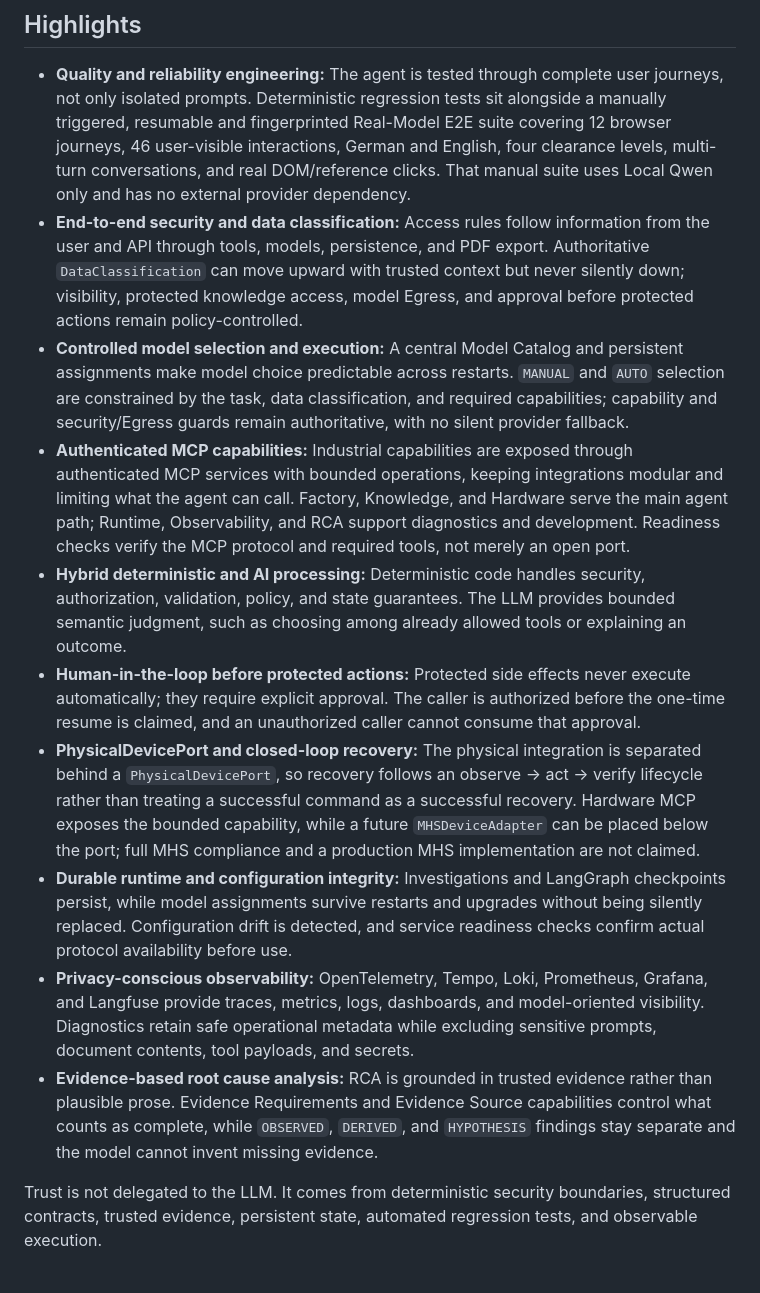
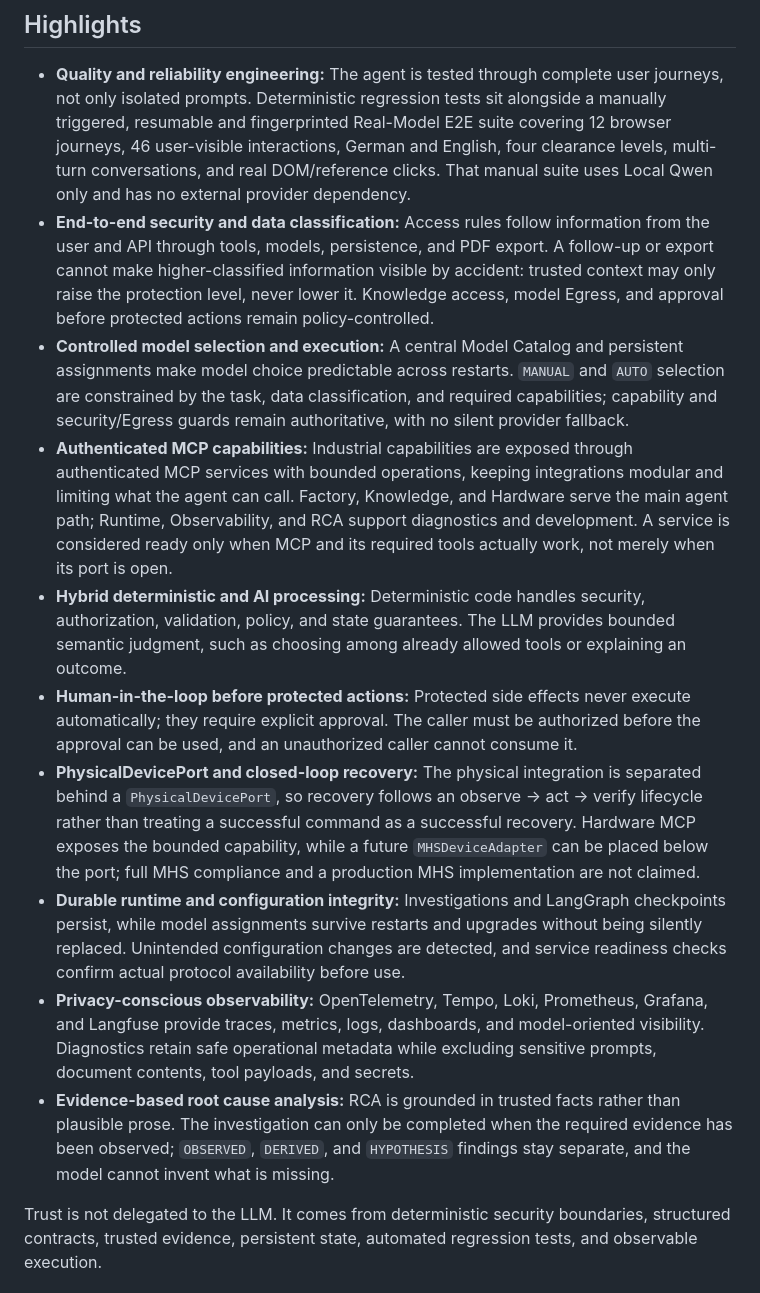
Before and after one commit to aboerzel/industrial-ai-agent, a Markdown page: README.md, the part around the change. Drawn GitHub-style.

Commit message:
docs: simplify project highlights

```diff
--- a/README.md
+++ b/README.md
@@ -25,15 +25,15 @@ For the full industrial-value and scope statement, see [Capabilities and Industr
 ## Highlights
 
 - **Quality and reliability engineering:** The agent is tested through complete user journeys, not only isolated prompts. Deterministic regression tests sit alongside a manually triggered, resumable and fingerprinted Real-Model E2E suite covering 12 browser journeys, 46 user-visible interactions, German and English, four clearance levels, multi-turn conversations, and real DOM/reference clicks. That manual suite uses Local Qwen only and has no external provider dependency.
-- **End-to-end security and data classification:** Access rules follow information from the user and API through tools, models, persistence, and PDF export. Authoritative `DataClassification` can move upward with trusted context but never silently down; visibility, protected knowledge access, model Egress, and approval before protected actions remain policy-controlled.
+- **End-to-end security and data classification:** Access rules follow information from the user and API through tools, models, persistence, and PDF export. A follow-up or export cannot make higher-classified information visible by accident: trusted context may only raise the protection level, never lower it. Knowledge access, model Egress, and approval before protected actions remain policy-controlled.
 - **Controlled model selection and execution:** A central Model Catalog and persistent assignments make model choice predictable across restarts. `MANUAL` and `AUTO` selection are constrained by the task, data classification, and required capabilities; capability and security/Egress guards remain authoritative, with no silent provider fallback.
-- **Authenticated MCP capabilities:** Industrial capabilities are exposed through authenticated MCP services with bounded operations, keeping integrations modular and limiting what the agent can call. Factory, Knowledge, and Hardware serve the main agent path; Runtime, Observability, and RCA support diagnostics and development. Readiness checks verify the MCP protocol and required tools, not merely an open port.
+- **Authenticated MCP capabilities:** Industrial capabilities are exposed through authenticated MCP services with bounded operations, keeping integrations modular and limiting what the agent can call. Factory, Knowledge, and Hardware serve the main agent path; Runtime, Observability, and RCA support diagnostics and development. A service is considered ready only when MCP and its required tools actually work, not merely when its port is open.
 - **Hybrid deterministic and AI processing:** Deterministic code handles security, authorization, validation, policy, and state guarantees. The LLM provides bounded semantic judgment, such as choosing among already allowed tools or explaining an outcome.
-- **Human-in-the-loop before protected actions:** Protected side effects never execute automatically; they require explicit approval. The caller is authorized before the one-time resume is claimed, and an unauthorized caller cannot consume that approval.
+- **Human-in-the-loop before protected actions:** Protected side effects never execute automatically; they require explicit approval. The caller must be authorized before the approval can be used, and an unauthorized caller cannot consume it.
 - **PhysicalDevicePort and closed-loop recovery:** The physical integration is separated behind a `PhysicalDevicePort`, so recovery follows an observe -> act -> verify lifecycle rather than treating a successful command as a successful recovery. Hardware MCP exposes the bounded capability, while a future `MHSDeviceAdapter` can be placed below the port; full MHS compliance and a production MHS implementation are not claimed.
-- **Durable runtime and configuration integrity:** Investigations and LangGraph checkpoints persist, while model assignments survive restarts and upgrades without being silently replaced. Configuration drift is detected, and service readiness checks confirm actual protocol availability before use.
+- **Durable runtime and configuration integrity:** Investigations and LangGraph checkpoints persist, while model assignments survive restarts and upgrades without being silently replaced. Unintended configuration changes are detected, and service readiness checks confirm actual protocol availability before use.
 - **Privacy-conscious observability:** OpenTelemetry, Tempo, Loki, Prometheus, Grafana, and Langfuse provide traces, metrics, logs, dashboards, and model-oriented visibility. Diagnostics retain safe operational metadata while excluding sensitive prompts, document contents, tool payloads, and secrets.
-- **Evidence-based root cause analysis:** RCA is grounded in trusted evidence rather than plausible prose. Evidence Requirements and Evidence Source capabilities control what counts as complete, while `OBSERVED`, `DERIVED`, and `HYPOTHESIS` findings stay separate and the model cannot invent missing evidence.
+- **Evidence-based root cause analysis:** RCA is grounded in trusted facts rather than plausible prose. The investigation can only be completed when the required evidence has been observed; `OBSERVED`, `DERIVED`, and `HYPOTHESIS` findings stay separate, and the model cannot invent what is missing.
 
 Trust is not delegated to the LLM. It comes from deterministic security boundaries, structured contracts, trusted evidence, persistent state, automated regression tests, and observable execution.
 
```
